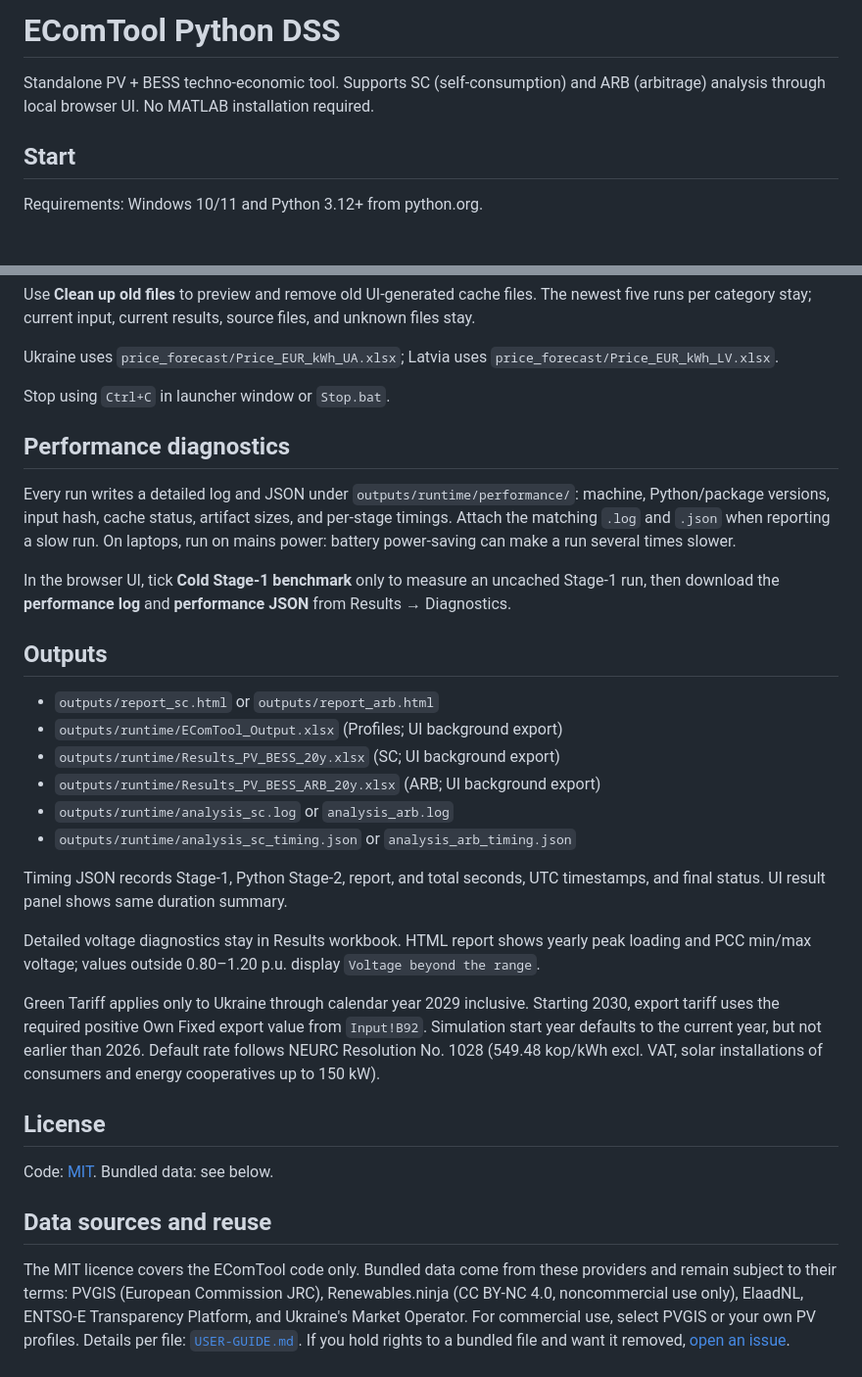
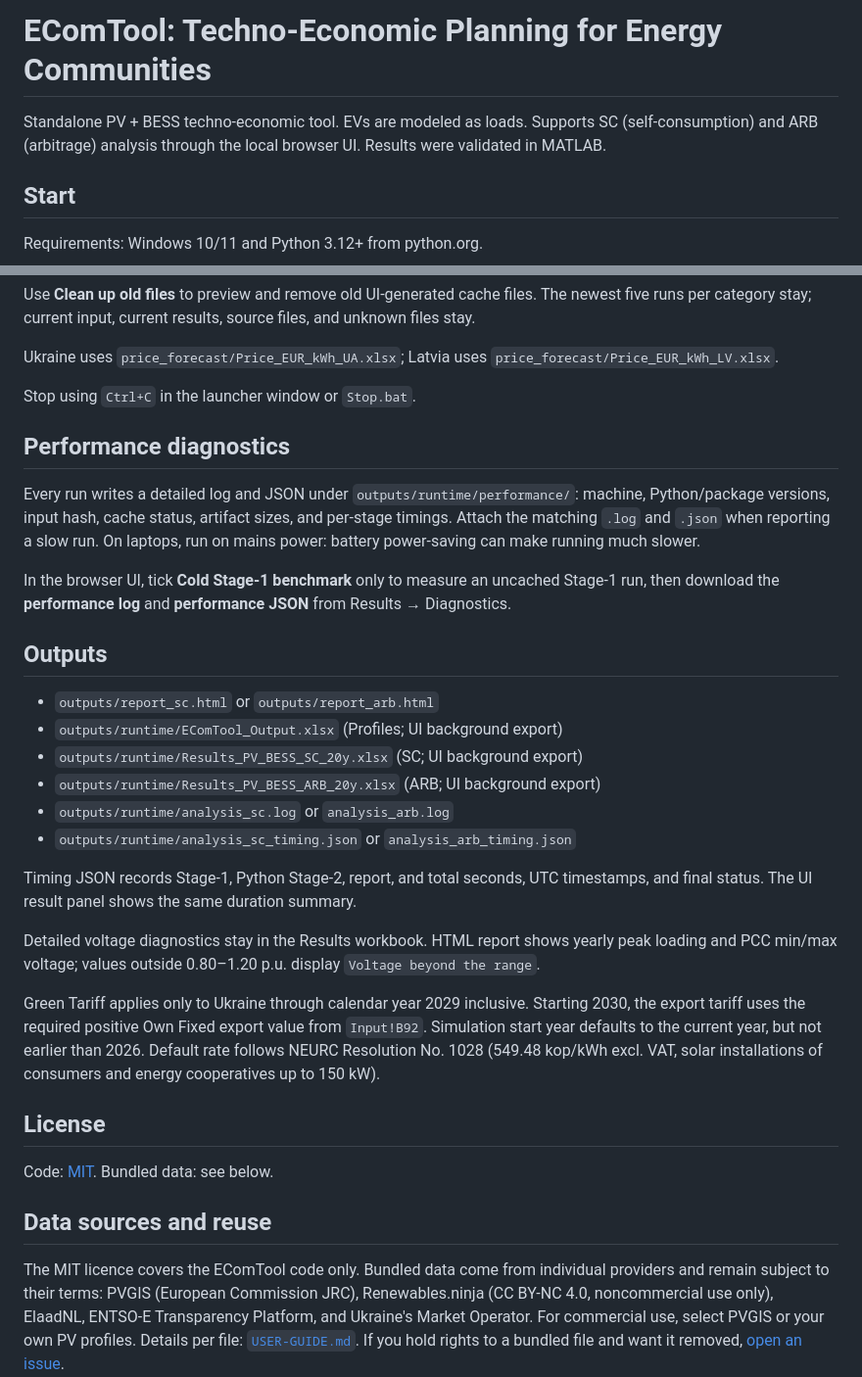
Before and after one commit to illia-gh/EComTool, a Markdown page: README.md, 2 parts joined by grey strips. Shown at 98% size. Drawn GitHub-style; blank space fills up the shorter version.

Commit message:
Revise README for project name and content clarity
Updated project name and improved clarity in descriptions. Corrected file names and formatting for better readability.

```diff
--- a/README.md
+++ b/README.md
@@ -1,7 +1,7 @@
-# EComTool Python DSS
+# EComTool: Techno-Economic Planning for Energy Communities
 
-Standalone PV + BESS techno-economic tool. Supports SC (self-consumption) and ARB
-(arbitrage) analysis through local browser UI. No MATLAB installation required.
+Standalone PV + BESS techno-economic tool. EVs are modeled as loads. Supports SC (self-consumption)
+and ARB (arbitrage) analysis through the local browser UI. Results were validated in MATLAB.
 
 ## Start
 
@@ -28,14 +28,14 @@ runs per category stay; current input, current results, source files, and unknow
 Ukraine uses `price_forecast/Price_EUR_kWh_UA.xlsx`; Latvia uses
 `price_forecast/Price_EUR_kWh_LV.xlsx`.
 
-Stop using `Ctrl+C` in launcher window or `Stop.bat`.
+Stop using `Ctrl+C` in the launcher window or `Stop.bat`.
 
 ## Performance diagnostics
 
 Every run writes a detailed log and JSON under `outputs/runtime/performance/`: machine,
 Python/package versions, input hash, cache status, artifact sizes, and per-stage timings.
 Attach the matching `.log` and `.json` when reporting a slow run. On laptops, run on mains
-power: battery power-saving can make a run several times slower.
+power: battery power-saving can make running much slower.
 
 In the browser UI, tick **Cold Stage-1 benchmark** only to measure an uncached Stage-1 run, then
 download the **performance log** and **performance JSON** from Results → Diagnostics.
@@ -44,19 +44,19 @@ download the **performance log** and **performance JSON** from Results → Diagn
 
 - `outputs/report_sc.html` or `outputs/report_arb.html`
 - `outputs/runtime/EComTool_Output.xlsx` (Profiles; UI background export)
-- `outputs/runtime/Results_PV_BESS_20y.xlsx` (SC; UI background export)
+- `outputs/runtime/Results_PV_BESS_SC_20y.xlsx` (SC; UI background export)
 - `outputs/runtime/Results_PV_BESS_ARB_20y.xlsx` (ARB; UI background export)
 - `outputs/runtime/analysis_sc.log` or `analysis_arb.log`
 - `outputs/runtime/analysis_sc_timing.json` or `analysis_arb_timing.json`
 
 Timing JSON records Stage-1, Python Stage-2, report, and total seconds, UTC timestamps,
-and final status. UI result panel shows same duration summary.
+and final status. The UI result panel shows the same duration summary.
 
-Detailed voltage diagnostics stay in Results workbook. HTML report shows yearly peak loading
+Detailed voltage diagnostics stay in the Results workbook. HTML report shows yearly peak loading
 and PCC min/max voltage; values outside 0.80–1.20 p.u. display `Voltage beyond the range`.
 
 Green Tariff applies only to Ukraine through calendar year 2029 inclusive. Starting 2030,
-export tariff uses the required positive Own Fixed export value from `Input!B92`.
+the export tariff uses the required positive Own Fixed export value from `Input!B92`.
 Simulation start year defaults to the current year, but not earlier than 2026.
 Default rate follows NEURC Resolution No. 1028 (549.48 kop/kWh excl. VAT, solar
 installations of consumers and energy cooperatives up to 150 kW).
@@ -67,7 +67,7 @@ Code: [MIT](LICENSE). Bundled data: see below.
 
 ## Data sources and reuse
 
-The MIT licence covers the EComTool code only. Bundled data come from these providers
+The MIT licence covers the EComTool code only. Bundled data come from individual providers
 and remain subject to their terms: PVGIS (European Commission JRC), Renewables.ninja
 (CC BY-NC 4.0, noncommercial use only), ElaadNL, ENTSO-E Transparency Platform, and
 Ukraine's Market Operator. For commercial use, select PVGIS or your own PV profiles.
```
